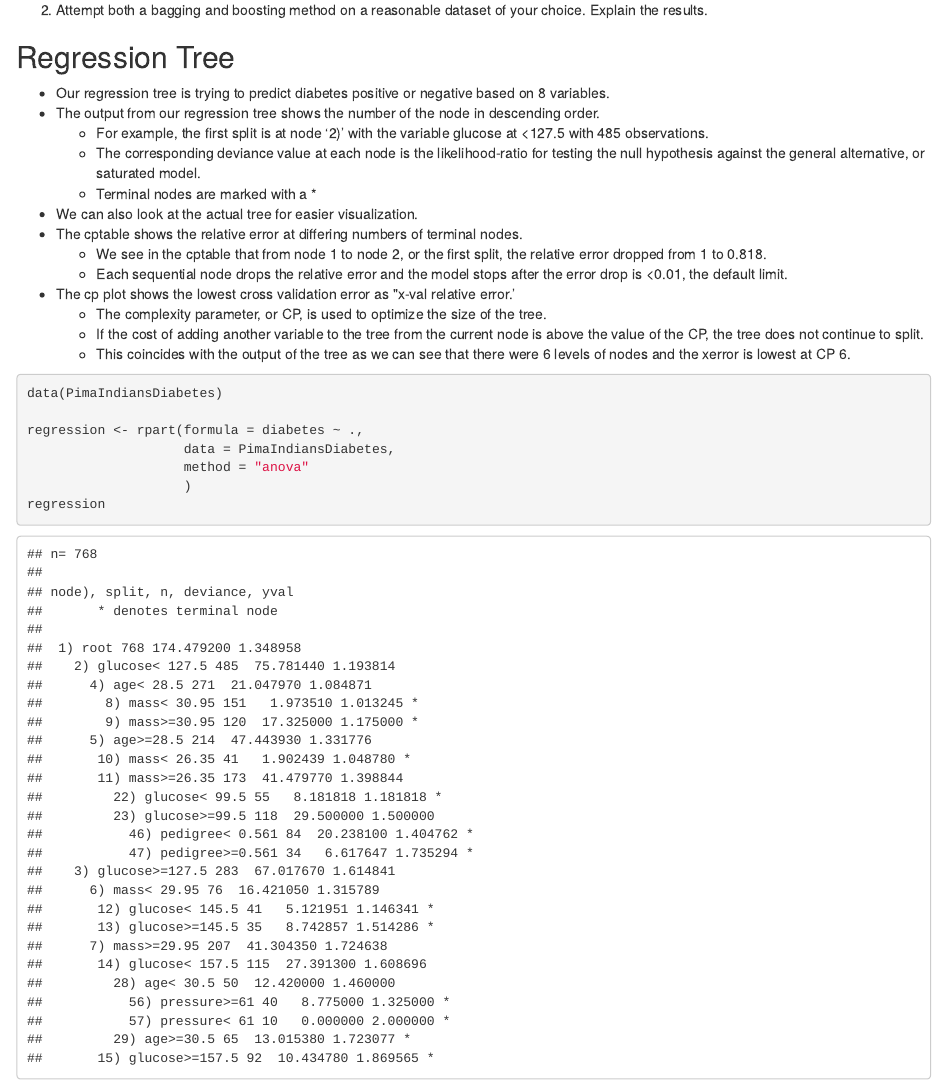
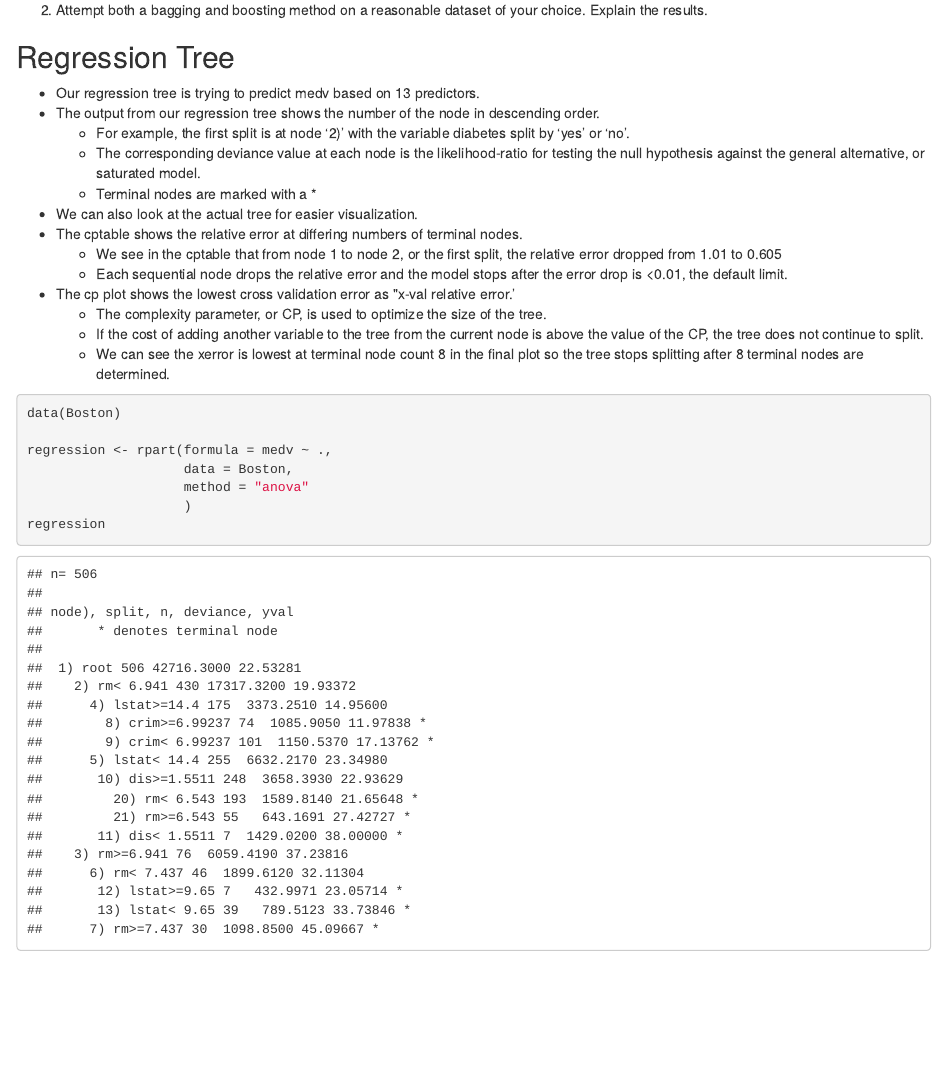
Before and after one commit to NYUMachineLearning/hw5-biribirii, an R Markdown document (Chang_Brian_HW5.Rmd): the page in a window 1100 px wide, from 220 px down. The pictures show the output file Chang_Brian_HW5.html that the author committed with the source, opened offline.

Commit message:
final commit

````diff
--- a/Chang_Brian_HW5.Rmd
+++ b/Chang_Brian_HW5.Rmd
@@ -31,24 +31,24 @@ library(caret)
 ```
 
 ## Regression Tree
-* Our regression tree is trying to predict diabetes positive or negative based on 8 variables.
+* Our regression tree is trying to predict medv based on 13 predictors.
 * The output from our regression tree shows the number of the node in descending order.
-  + For example, the first split is at node '2)' with the variable glucose at <127.5 with 485 observations.
+  + For example, the first split is at node '2)' with the variable diabetes split by 'yes' or 'no'.
   + The corresponding deviance value at each node is the likelihood-ratio for testing the null hypothesis against the general alternative, or saturated model.
   + Terminal nodes are marked with a *
 * We can also look at the actual tree for easier visualization.
 * The cptable shows the relative error at differing numbers of terminal nodes.
-  + We see in the cptable that from node 1 to node 2, or the first split, the relative error dropped from 1 to 0.818.
+  + We see in the cptable that from node 1 to node 2, or the first split, the relative error dropped from 1.01 to 0.605
   + Each sequential node drops the relative error and the model stops after the error drop is <0.01, the default limit.
 * The cp plot shows the lowest cross validation error as "x-val relative error.'
   + The complexity parameter, or CP, is used to optimize the size of the tree.
   + If the cost of adding another variable to the tree from the current node is above the value of the CP, the tree does not continue to split.
-  + This coincides with the output of the tree as we can see that there were 6 levels of nodes and the xerror is lowest at CP 6.
+  + We can see the xerror is lowest at terminal node count 8 in the final plot so the tree stops splitting after 8 terminal nodes are determined.
 ```{r regression}
-data(PimaIndiansDiabetes)
+data(Boston)
 
-regression <- rpart(formula = diabetes ~ .,
-                    data = PimaIndiansDiabetes,
+regression <- rpart(formula = medv ~ .,
+                    data = Boston,
                     method = "anova"
                     )
 regression
````
Also changed, not shown: Chang_Brian_HW5.html.
